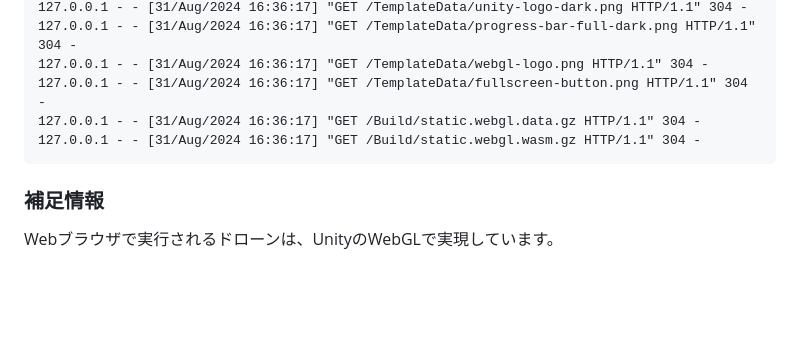
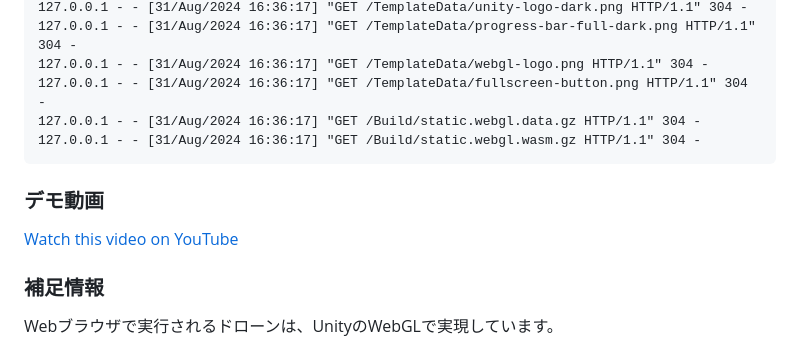
Before and after one commit to toppers/hakoniwa-webserver, a Markdown page: README.md, the part around the change. Rendered like a GitHub page; blank space fills up the shorter version.

````diff
--- a/README.md
+++ b/README.md
@@ -127,6 +127,11 @@ WebSocket server started on ws://localhost:8765
 127.0.0.1 - - [31/Aug/2024 16:36:17] "GET /Build/static.webgl.wasm.gz HTTP/1.1" 304 -
 ```
 
+### デモ動画
+[Watch this video on YouTube](https://www.youtube.com/watch?v=TYMxLhjr330)
+
+
+
 ### 補足情報
 
  Webブラウザで実行されるドローンは、UnityのWebGLで実現しています。
````
